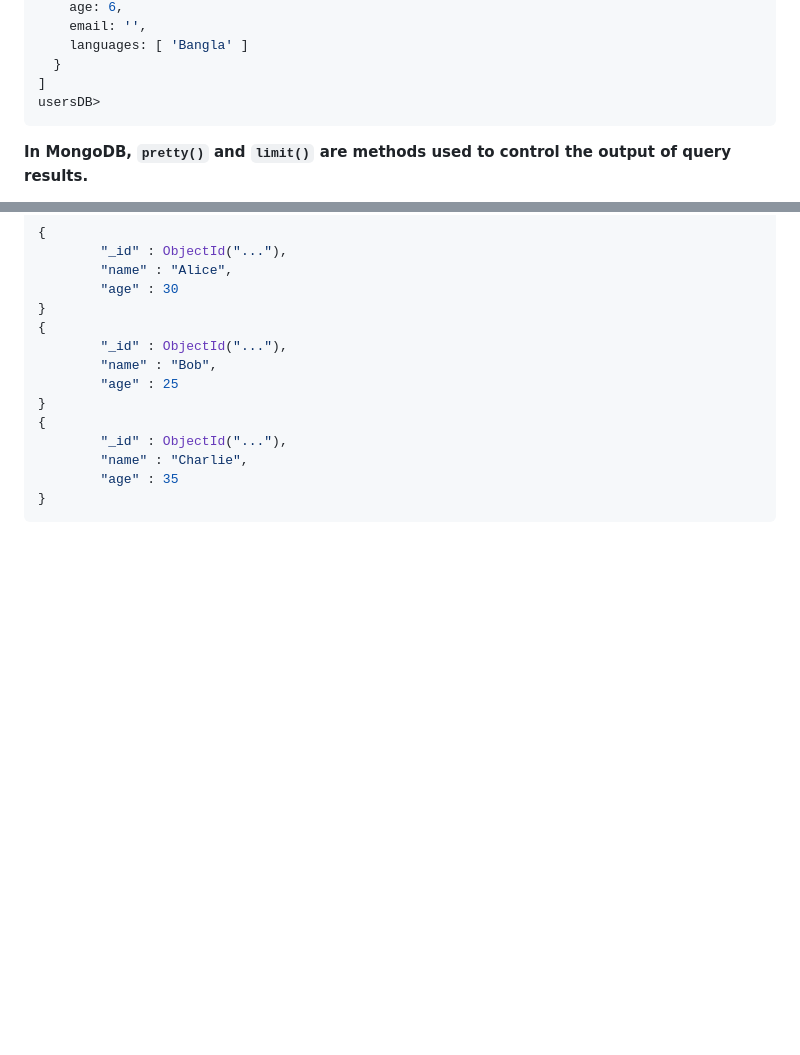
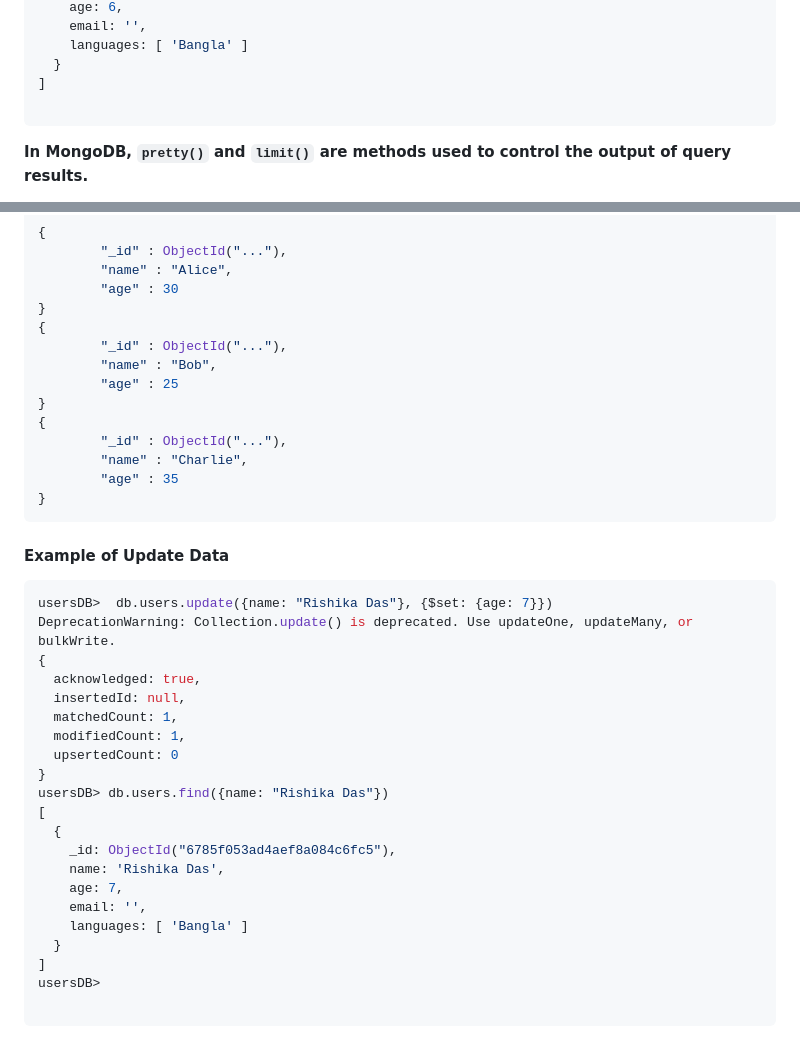
Before and after one commit to sanu151/Mongo-DB, a Markdown page: README.md, 2 parts joined by grey strips. Drawn GitHub-style; blank space fills up the shorter version.

````diff
--- a/README.md
+++ b/README.md
@@ -528,7 +528,7 @@ usersDB> db.users.find({languages: ["Bangla"]}).limit(1)
     languages: [ 'Bangla' ]
   }
 ]
-usersDB>
+
 ```
 
 **In MongoDB, `pretty()` and `limit()` are methods used to control the output of query results.**
@@ -597,3 +597,29 @@ Would output the first three documents in a readable format:
         "age" : 35
 }
 ```
+
+#### Example of Update Data
+
+```javaScript
+usersDB>  db.users.update({name: "Rishika Das"}, {$set: {age: 7}})
+DeprecationWarning: Collection.update() is deprecated. Use updateOne, updateMany, or bulkWrite.
+{
+  acknowledged: true,
+  insertedId: null,
+  matchedCount: 1,
+  modifiedCount: 1,
+  upsertedCount: 0
+}
+usersDB> db.users.find({name: "Rishika Das"})
+[
+  {
+    _id: ObjectId("6785f053ad4aef8a084c6fc5"),
+    name: 'Rishika Das',
+    age: 7,
+    email: '',
+    languages: [ 'Bangla' ]
+  }
+]
+usersDB>
+
+```
````
